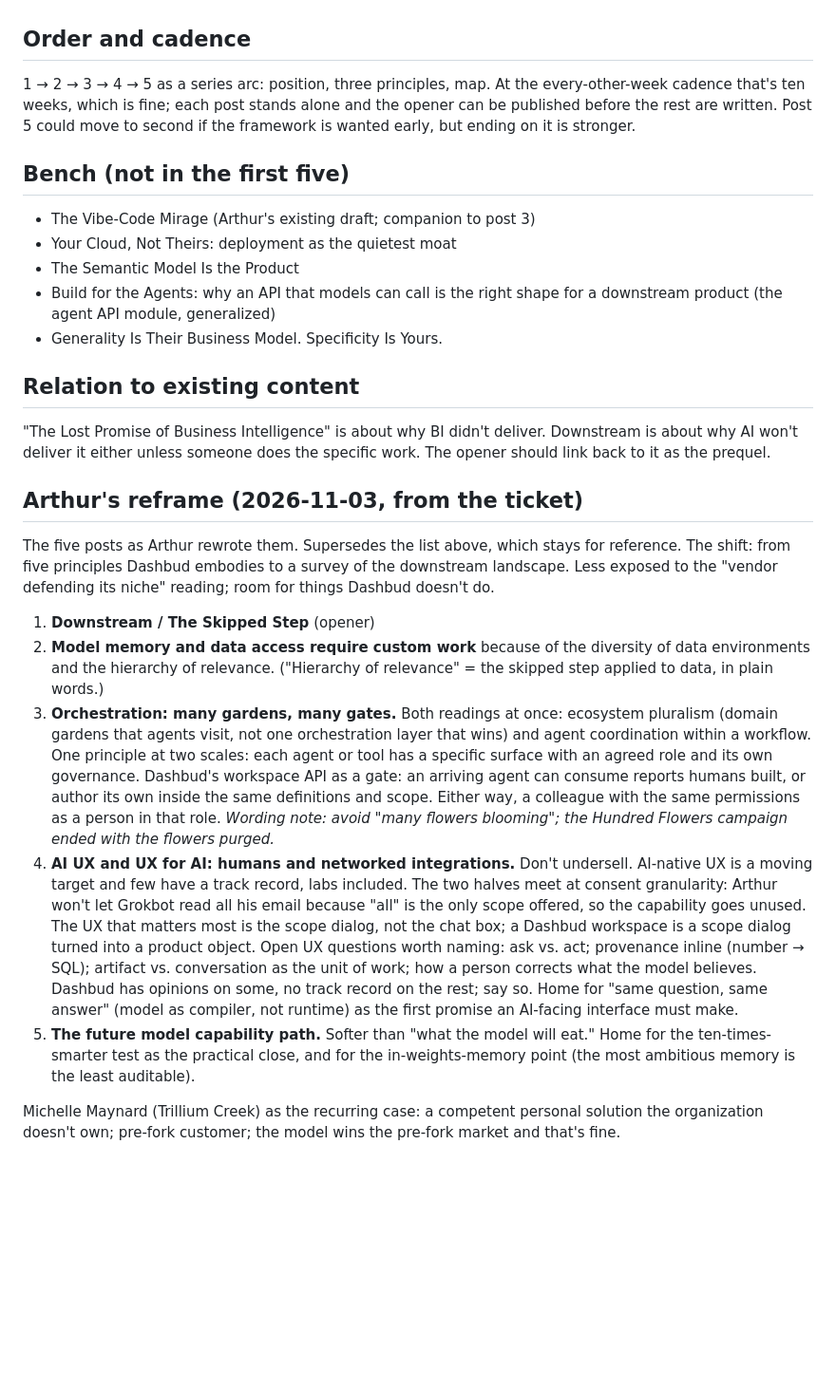
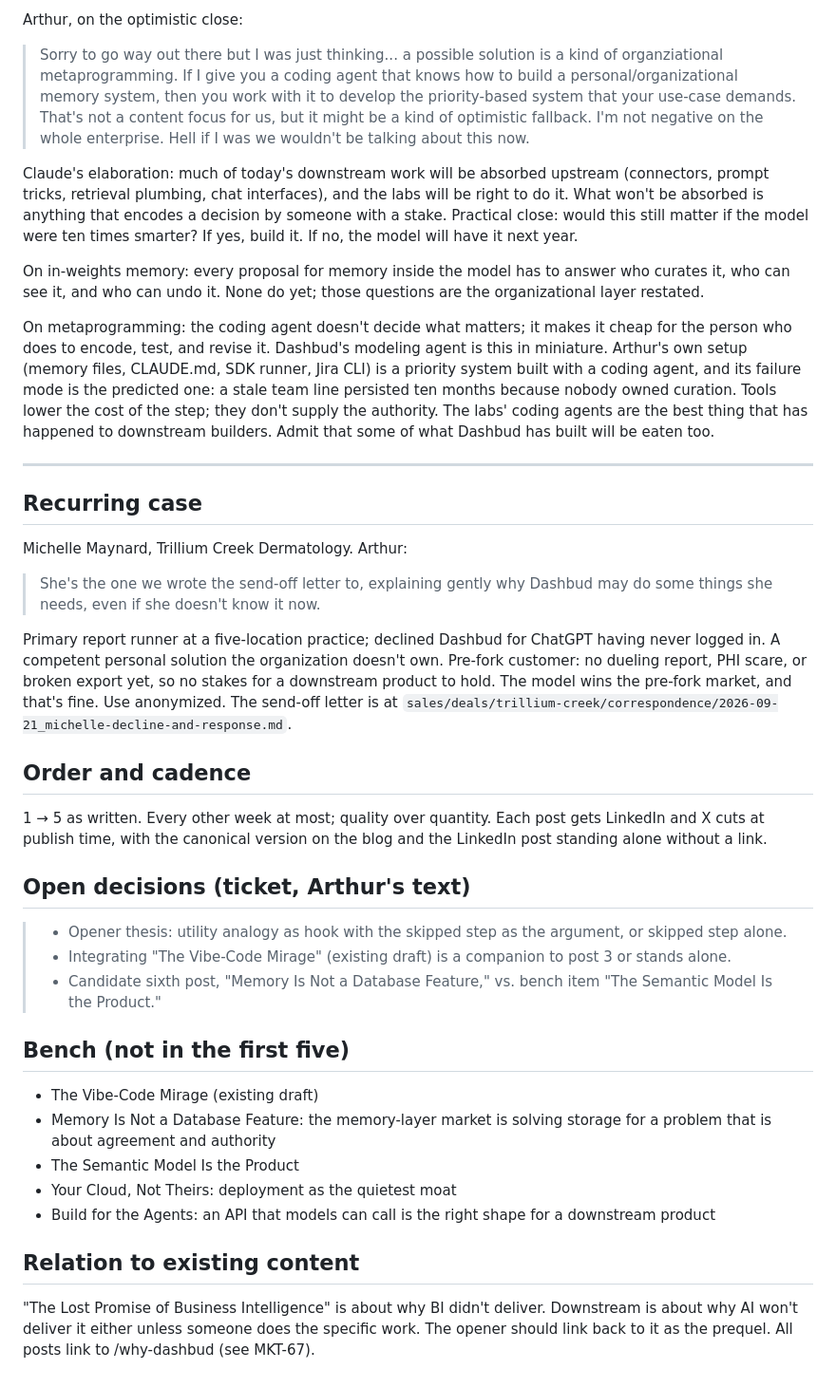
Before and after one commit to adobelis/dashbud-content, a Markdown page: website/blog/_downstream-series-plan.md, the part around one of its changes. Shown at 95% size. Drawn GitHub-style; blank space fills up the shorter version.

```diff
--- a/website/blog/_downstream-series-plan.md
+++ b/website/blog/_downstream-series-plan.md
@@ -66,28 +108,41 @@ Note on the word: in ML, "downstream tasks" are what a model is adapted to after
+Arthur, on the optimistic close:
+
+> Sorry to go way out there but I was just thinking... a possible solution is a kind of organziational metaprogramming. If I give you a coding agent that knows how to build a personal/organizational memory system, then you work with it to develop the priority-based system that your use-case demands. That's not a content focus for us, but it might be a kind of optimistic fallback. I'm not negative on the whole enterprise. Hell if I was we wouldn't be talking about this now.
+
+Claude's elaboration: much of today's downstream work will be absorbed upstream (connectors, prompt tricks, retrieval plumbing, chat interfaces), and the labs will be right to do it. What won't be absorbed is anything that encodes a decision by someone with a stake. Practical close: would this still matter if the model were ten times smarter? If yes, build it. If no, the model will have it next year.
+
+On in-weights memory: every proposal for memory inside the model has to answer who curates it, who can see it, and who can undo it. None do yet; those questions are the organizational layer restated.
+
+On metaprogramming: the coding agent doesn't decide what matters; it makes it cheap for the person who does to encode, test, and revise it. Dashbud's modeling agent is this in miniature. Arthur's own setup (memory files, CLAUDE.md, SDK runner, Jira CLI) is a priority system built with a coding agent, and its failure mode is the predicted one: a stale team line persisted ten months because nobody owned curation. Tools lower the cost of the step; they don't supply the authority. The labs' coding agents are the best thing that has happened to downstream builders. Admit that some of what Dashbud has built will be eaten too.
+
+---
+
+## Recurring case
+
+Michelle Maynard, Trillium Creek Dermatology. Arthur:
+
+> She's the one we wrote the send-off letter to, explaining gently why Dashbud may do some things she needs, even if she doesn't know it now.
+
+Primary report runner at a five-location practice; declined Dashbud for ChatGPT having never logged in. A competent personal solution the organization doesn't own. Pre-fork customer: no dueling report, PHI scare, or broken export yet, so no stakes for a downstream product to hold. The model wins the pre-fork market, and that's fine. Use anonymized. The send-off letter is at `sales/deals/trillium-creek/correspondence/2026-09-21_michelle-decline-and-response.md`.
 
 ## Order and cadence
 
-1 → 2 → 3 → 4 → 5 as a series arc: position, three principles, map. At the every-other-week cadence that's ten weeks, which is fine; each post stands alone and the opener can be published before the rest are written. Post 5 could move to second if the framework is wanted early, but ending on it is stronger.
+1 → 5 as written. Every other week at most; quality over quantity. Each post gets LinkedIn and X cuts at publish time, with the canonical version on the blog and the LinkedIn post standing alone without a link.
+
+## Open decisions (ticket, Arthur's text)
+
+> - Opener thesis: utility analogy as hook with the skipped step as the argument, or skipped step alone.
+> - Integrating "The Vibe-Code Mirage" (existing draft) is a companion to post 3 or stands alone.
+> - Candidate sixth post, "Memory Is Not a Database Feature," vs. bench item "The Semantic Model Is the Product."
 
 ## Bench (not in the first five)
 
-- The Vibe-Code Mirage (Arthur's existing draft; companion to post 3)
+- The Vibe-Code Mirage (existing draft)
+- Memory Is Not a Database Feature: the memory-layer market is solving storage for a problem that is about agreement and authority
+- The Semantic Model Is the Product
 - Your Cloud, Not Theirs: deployment as the quietest moat
-- The Semantic Model Is the Product
-- Build for the Agents: why an API that models can call is the right shape for a downstream product (the agent API module, generalized)
-- Generality Is Their Business Model. Specificity Is Yours.
+- Build for the Agents: an API that models can call is the right shape for a downstream product
 
 ## Relation to existing content
 
-"The Lost Promise of Business Intelligence" is about why BI didn't deliver. Downstream is about why AI won't deliver it either unless someone does the specific work. The opener should link back to it as the prequel.
-
-## Arthur's reframe (2026-11-03, from the ticket)
-
-The five posts as Arthur rewrote them. Supersedes the list above, which stays for reference. The shift: from five principles Dashbud embodies to a survey of the downstream landscape. Less exposed to the "vendor defending its niche" reading; room for things Dashbud doesn't do.
-
-1. **Downstream / The Skipped Step** (opener)
-2. **Model memory and data access require custom work** because of the diversity of data environments and the hierarchy of relevance. ("Hierarchy of relevance" = the skipped step applied to data, in plain words.)
-3. **Orchestration: many gardens, many gates.** Both readings at once: ecosystem pluralism (domain gardens that agents visit, not one orchestration layer that wins) and agent coordination within a workflow. One principle at two scales: each agent or tool has a specific surface with an agreed role and its own governance. Dashbud's workspace API as a gate: an arriving agent can consume reports humans built, or author its own inside the same definitions and scope. Either way, a colleague with the same permissions as a person in that role. *Wording note: avoid "many flowers blooming"; the Hundred Flowers campaign ended with the flowers purged.*
-4. **AI UX and UX for AI: humans and networked integrations.** Don't undersell. AI-native UX is a moving target and few have a track record, labs included. The two halves meet at consent granularity: Arthur won't let Grokbot read all his email because "all" is the only scope offered, so the capability goes unused. The UX that matters most is the scope dialog, not the chat box; a Dashbud workspace is a scope dialog turned into a product object. Open UX questions worth naming: ask vs. act; provenance inline (number → SQL); artifact vs. conversation as the unit of work; how a person corrects what the model believes. Dashbud has opinions on some, no track record on the rest; say so. Home for "same question, same answer" (model as compiler, not runtime) as the first promise an AI-facing interface must make.
-5. **The future model capability path.** Softer than "what the model will eat." Home for the ten-times-smarter test as the practical close, and for the in-weights-memory point (the most ambitious memory is the least auditable).
-
-Michelle Maynard (Trillium Creek) as the recurring case: a competent personal solution the organization doesn't own; pre-fork customer; the model wins the pre-fork market and that's fine.
+"The Lost Promise of Business Intelligence" is about why BI didn't deliver. Downstream is about why AI won't deliver it either unless someone does the specific work. The opener should link back to it as the prequel. All posts link to /why-dashbud (see MKT-67).
```
Also changed, not shown: other parts of website/blog/_downstream-series-plan.md (+78 -36 lines), website/blog/_draft-downstream-01-the-skipped-step.md (added, +62 -0 lines).
